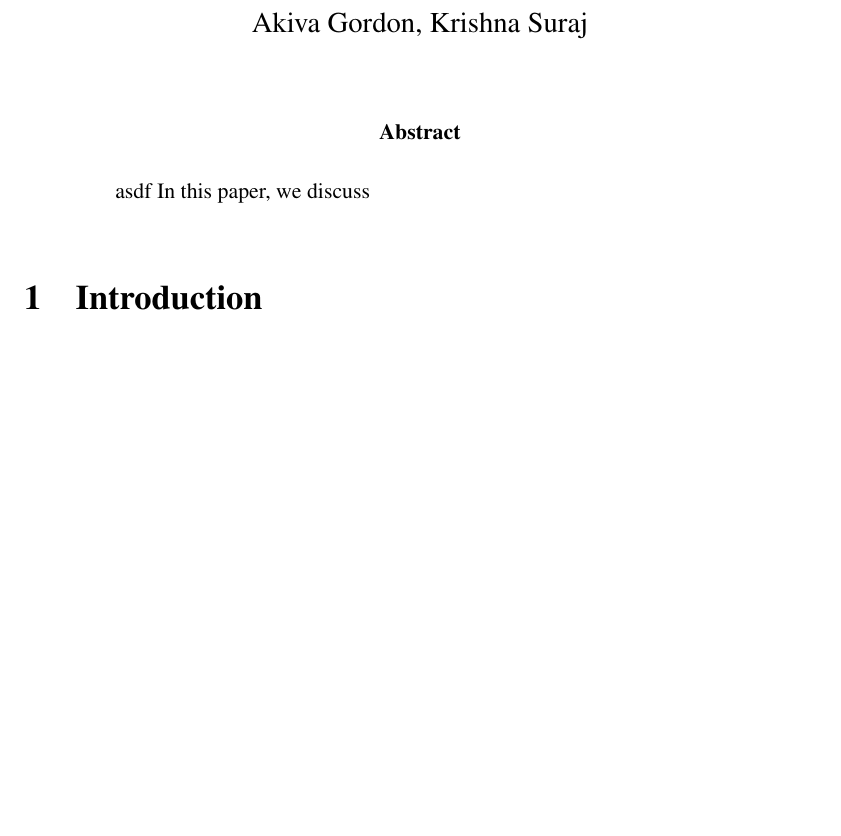
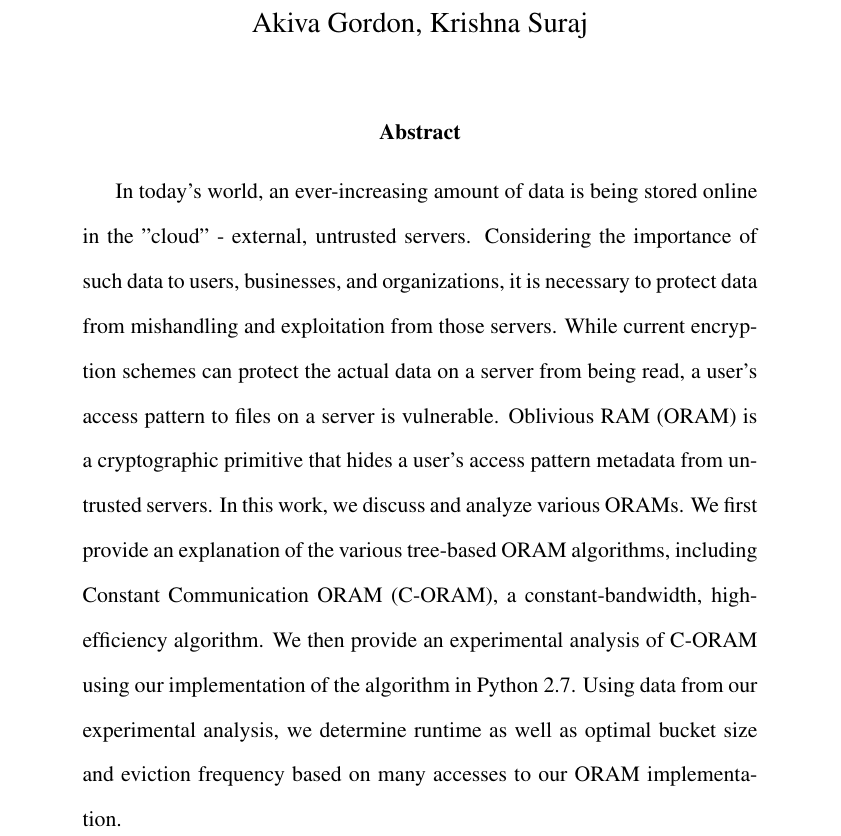
Before and after one commit to renling/C-ORAM, a LaTeX paper (paper/ORAM_paper.tex): part of page 1 of 12 before the commit and part of page 1 of 13 after it, cut so that both start at the same text, the shorter picture padded with empty space. Compiled offline with pdfLaTeX.

Commit message:
Abstract

```diff
--- a/paper/ORAM_paper.tex
+++ b/paper/ORAM_paper.tex
@@ -21,8 +21,8 @@
 \maketitle
 
 \begin{abstract}
-asdf
-In this paper, we discuss
+In today's world, an ever-increasing amount of data is being stored online in the "cloud" - external, untrusted servers. Considering the importance of such data to users, businesses, and organizations, it is necessary to protect data from mishandling and exploitation from those servers. While current encryption schemes can protect the actual data on a server from being read, a user's access pattern to files on a server is vulnerable. Oblivious RAM (ORAM) is a cryptographic primitive that hides a user's access pattern metadata from untrusted servers. In this work, we discuss and analyze various ORAMs. We first provide an explanation of the various tree-based ORAM algorithms, including Constant Communication ORAM (C-ORAM), a constant-bandwidth, high-efficiency algorithm. We then provide an experimental analysis of C-ORAM using our implementation of the algorithm in Python 2.7. Using data from our experimental analysis, we determine runtime as well as  optimal bucket size and eviction frequency based on many accesses to our ORAM implementation.
+
 \end{abstract}
 
 
```
Also changed, not shown: paper/ORAM_paper.pdf, 3 other files.
